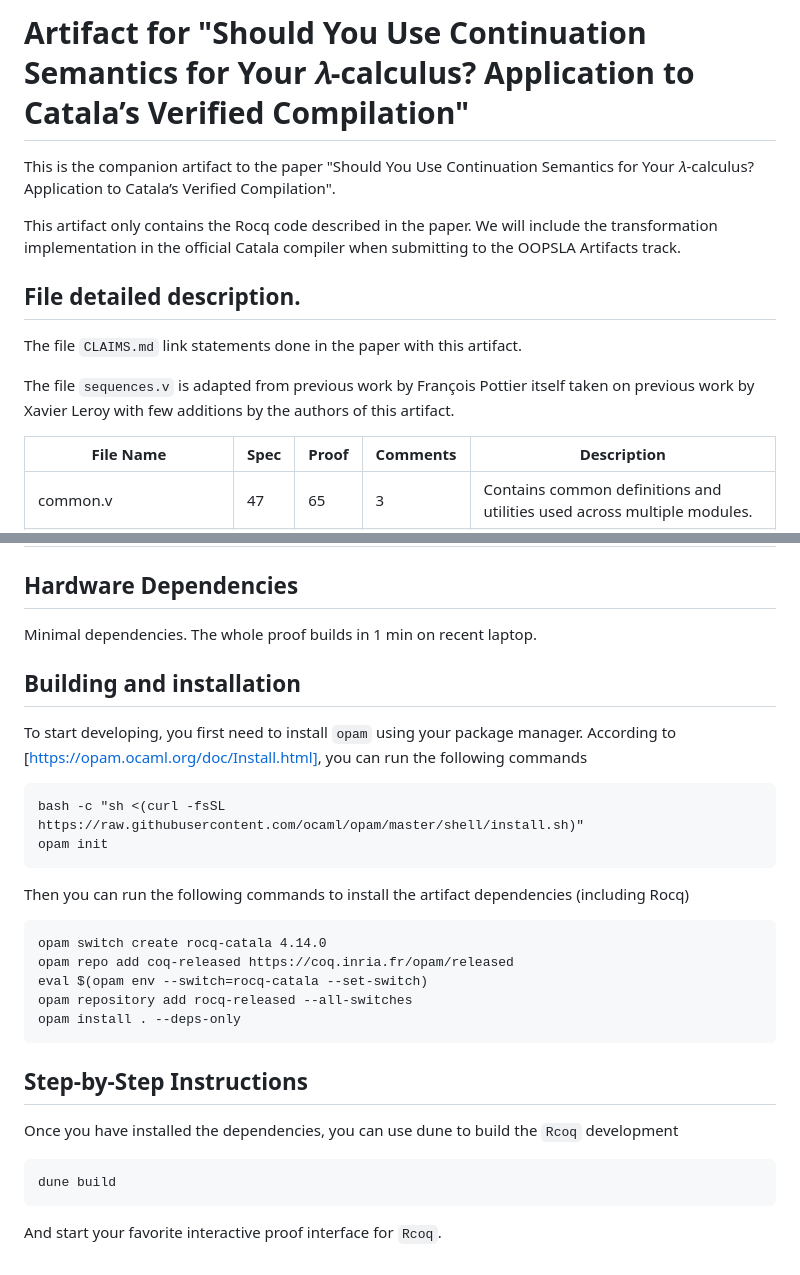
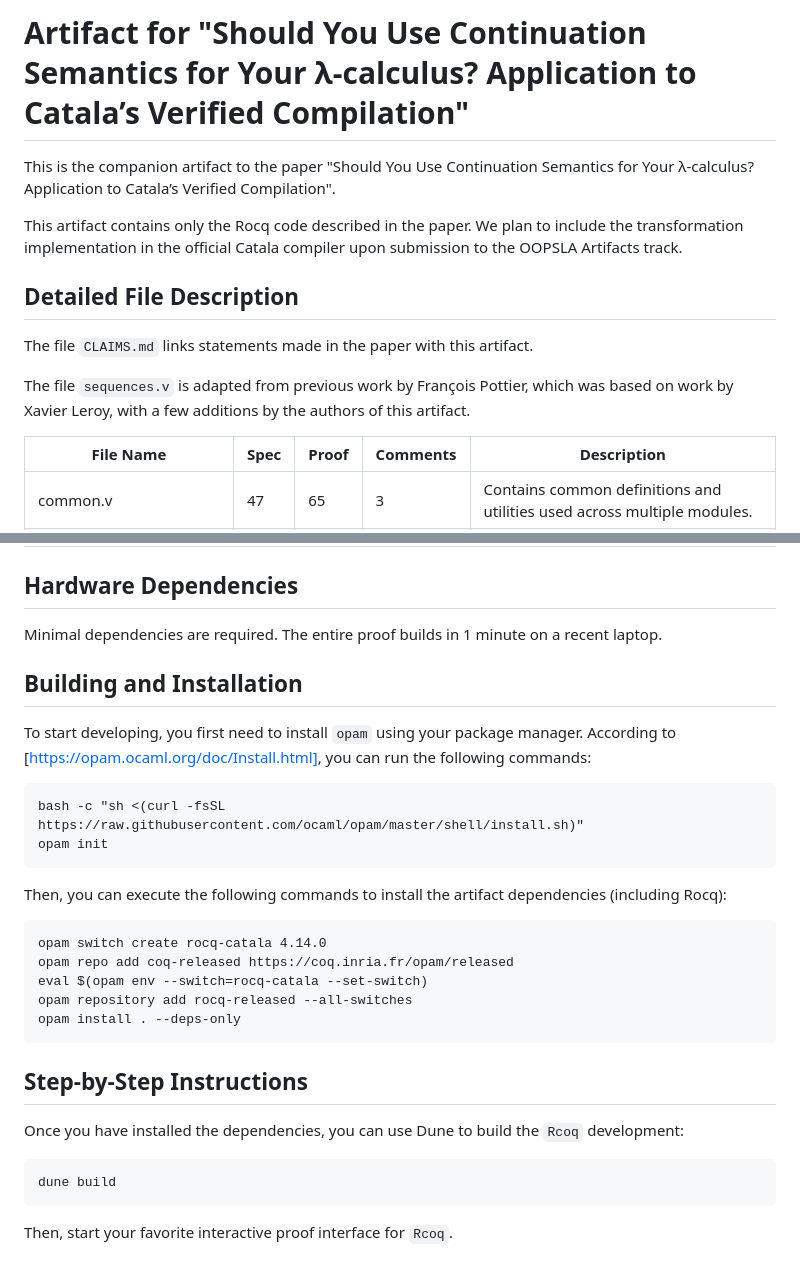
Before and after one commit to CatalaLang/catala-formalization, a Markdown page: README.md, 2 parts joined by grey strips. Rendered like a GitHub page.

Commit message:
proof reading

```diff
--- a/README.md
+++ b/README.md
@@ -1,15 +1,15 @@
-# Artifact for "Should You Use Continuation Semantics for Your 𝜆-calculus? Application to Catala’s Verified Compilation"
+# Artifact for "Should You Use Continuation Semantics for Your λ-calculus? Application to Catala’s Verified Compilation"
 
-This is the companion artifact to the paper "Should You Use Continuation Semantics for Your 𝜆-calculus? Application to Catala’s Verified Compilation".
+This is the companion artifact to the paper "Should You Use Continuation Semantics for Your λ-calculus? Application to Catala’s Verified Compilation".
 
-This artifact only contains the Rocq code described in the paper. We will include the transformation implementation in the official Catala compiler when submitting to the OOPSLA Artifacts track.
+This artifact contains only the Rocq code described in the paper. We plan to include the transformation implementation in the official Catala compiler upon submission to the OOPSLA Artifacts track.
 
 
-## File detailed description.
+## Detailed File Description
 
-The file `CLAIMS.md` link statements done in the paper with this artifact.
+The file `CLAIMS.md` links statements made in the paper with this artifact.
 
-The file `sequences.v` is adapted from previous work by François Pottier itself taken on previous work by Xavier Leroy with few additions by the authors of this artifact.
+The file `sequences.v` is adapted from previous work by François Pottier, which was based on work by Xavier Leroy, with a few additions by the authors of this artifact.
 
 | File Name                    | Spec | Proof | Comments | Description |
 |------------------------------|------|-------|----------|-------------|
@@ -27,17 +27,17 @@ The file `sequences.v` is adapted from previous work by François Pottier itself
 
 ## Hardware Dependencies
 
-Minimal dependencies. The whole proof builds in 1 min on recent laptop.
+Minimal dependencies are required. The entire proof builds in 1 minute on a recent laptop.
 
 
-## Building and installation
+## Building and Installation
 
-To start developing, you first need to install `opam` using your package manager. According to [https://opam.ocaml.org/doc/Install.html], you can run the following commands
+To start developing, you first need to install `opam` using your package manager. According to [https://opam.ocaml.org/doc/Install.html], you can run the following commands:
 
     bash -c "sh <(curl -fsSL https://raw.githubusercontent.com/ocaml/opam/master/shell/install.sh)"
     opam init
 
-Then you can run the following commands to install the artifact dependencies (including Rocq)
+Then, you can execute the following commands to install the artifact dependencies (including Rocq):
 
     opam switch create rocq-catala 4.14.0
     opam repo add coq-released https://coq.inria.fr/opam/released
@@ -48,8 +48,8 @@ Then you can run the following commands to install the artifact dependencies (in
 
 ## Step-by-Step Instructions
 
-Once you have installed the dependencies, you can use dune to build the `Rcoq` development
+Once you have installed the dependencies, you can use Dune to build the `Rcoq` development:
 
     dune build
 
-And start your favorite interactive proof interface for `Rcoq`.
+Then, start your favorite interactive proof interface for `Rcoq`.
```
